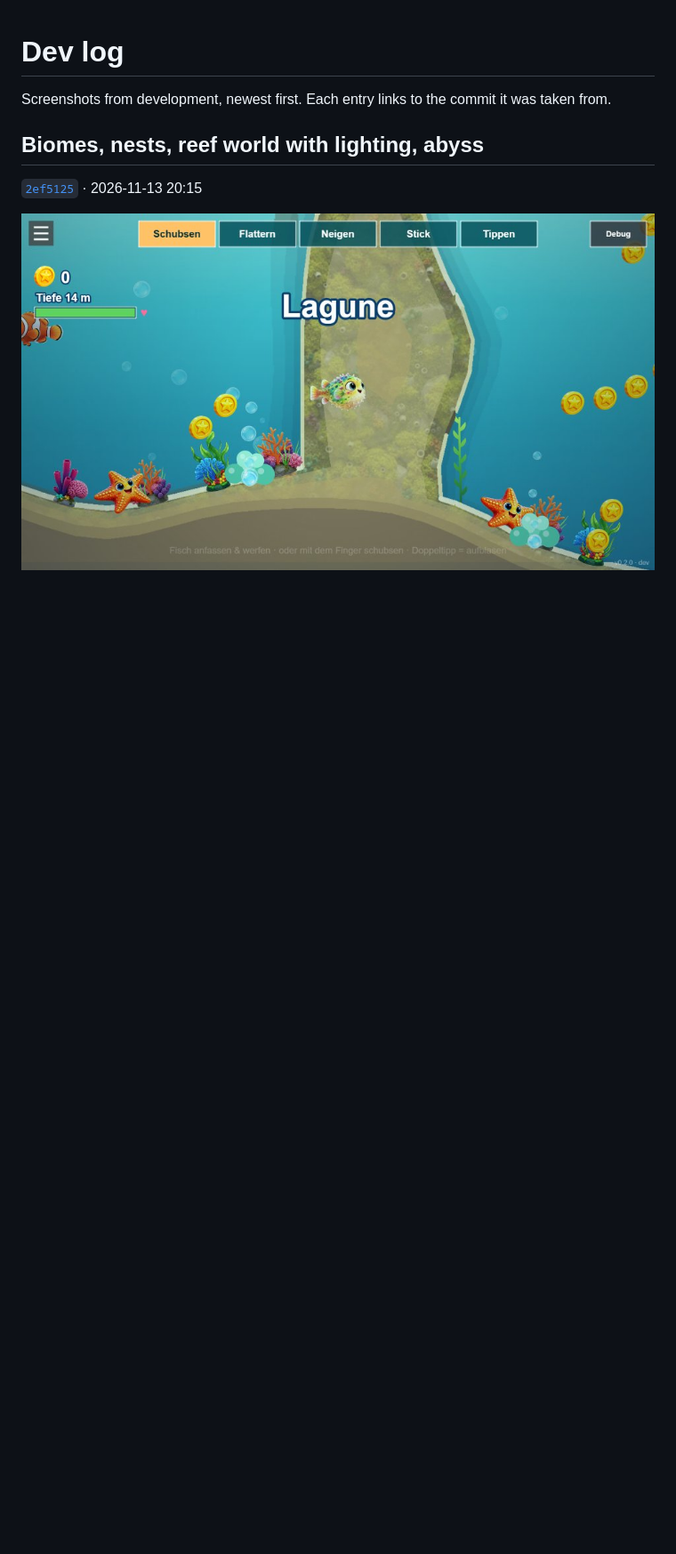
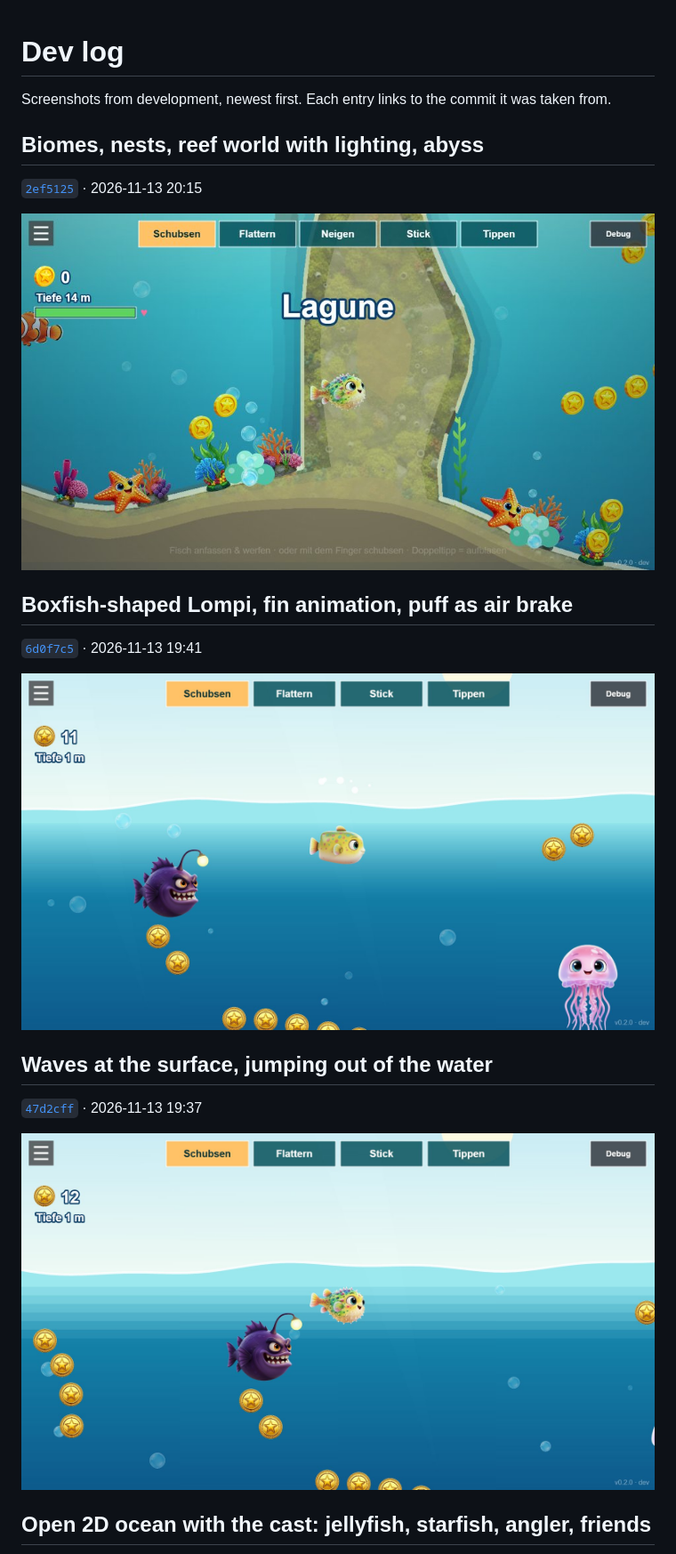
Before and after one commit to ManuelKugelmann/SuperLompiLand, a Markdown page: docs/devlog/README.md, the part around one of its changes. Shown at 89% size. GitHub-like rendering; pictures changed too: docs/devlog/04-waves-and-jumping.jpg (added), docs/devlog/05-boxfish-lompi.jpg (added); blank space fills up the shorter version.

```diff
--- a/docs/devlog/README.md
+++ b/docs/devlog/README.md
@@ -8,3 +8,17 @@ Screenshots from development, newest first. Each entry links to the commit it wa
 
 ![lagoon](12-lagoon.jpg)
 
+## Boxfish-shaped Lompi, fin animation, puff as air brake
+
+[`6d0f7c5`](https://github.com/ManuelKugelmann/SuperLompiLand/commit/6d0f7c5) · 2026-11-13 19:41
+
+![boxfish Lompi](05-boxfish-lompi.jpg)
+
+## Waves at the surface, jumping out of the water
+
+[`47d2cff`](https://github.com/ManuelKugelmann/SuperLompiLand/commit/47d2cff) · 2026-11-13 19:37
+
+![waves and jumping](04-waves-and-jumping.jpg)
+
+## Open 2D ocean with the cast: jellyfish, starfish, angler, friends
+
```
Also changed, not shown: other parts of docs/devlog/README.md (+10 -0 lines), README.md (+6 -2 lines), docs/devlog/02-friends-and-currents.jpg (added), docs/devlog/03-open-ocean.jpg (added).
